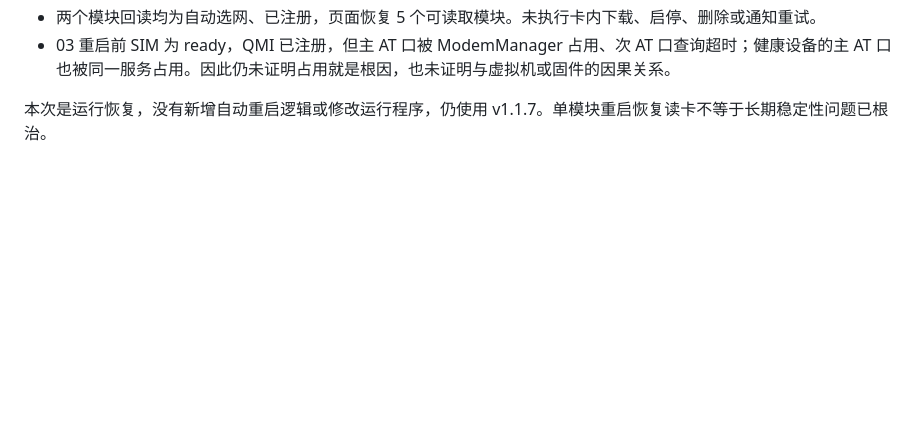
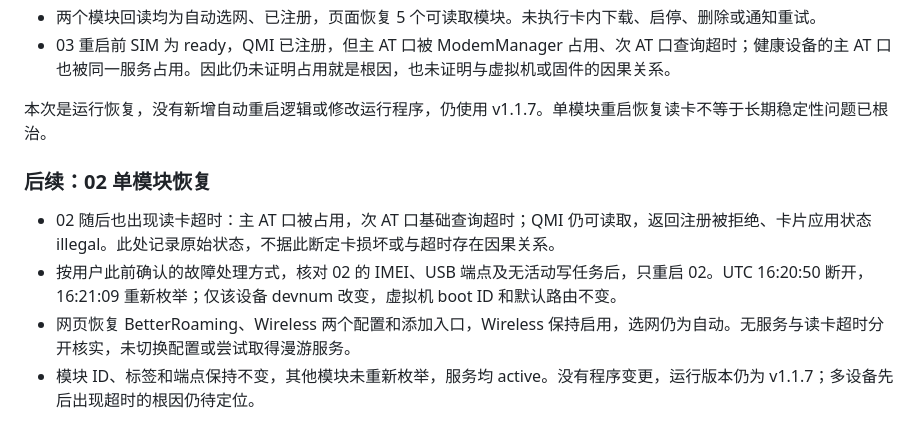
Before and after one commit to Rykvo/Rykvo-Voice, a Markdown page: deploy/VALIDATION.md, the part around the change. GitHub-like rendering; blank space fills up the shorter version.

Commit message:
Record isolated modem 02 recovery and retained profile state

```diff
--- a/deploy/VALIDATION.md
+++ b/deploy/VALIDATION.md
@@ -130,3 +130,10 @@
 - 03 重启前 SIM 为 ready，QMI 已注册，但主 AT 口被 ModemManager 占用、次 AT 口查询超时；健康设备的主 AT 口也被同一服务占用。因此仍未证明占用就是根因，也未证明与虚拟机或固件的因果关系。
 
 本次是运行恢复，没有新增自动重启逻辑或修改运行程序，仍使用 v1.1.7。单模块重启恢复读卡不等于长期稳定性问题已根治。
+
+### 后续：02 单模块恢复
+
+- 02 随后也出现读卡超时：主 AT 口被占用，次 AT 口基础查询超时；QMI 仍可读取，返回注册被拒绝、卡片应用状态 illegal。此处记录原始状态，不据此断定卡损坏或与超时存在因果关系。
+- 按用户此前确认的故障处理方式，核对 02 的 IMEI、USB 端点及无活动写任务后，只重启 02。UTC 16:20:50 断开，16:21:09 重新枚举；仅该设备 devnum 改变，虚拟机 boot ID 和默认路由不变。
+- 网页恢复 BetterRoaming、Wireless 两个配置和添加入口，Wireless 保持启用，选网仍为自动。无服务与读卡超时分开核实，未切换配置或尝试取得漫游服务。
+- 模块 ID、标签和端点保持不变，其他模块未重新枚举，服务均 active。没有程序变更，运行版本仍为 v1.1.7；多设备先后出现超时的根因仍待定位。
```
